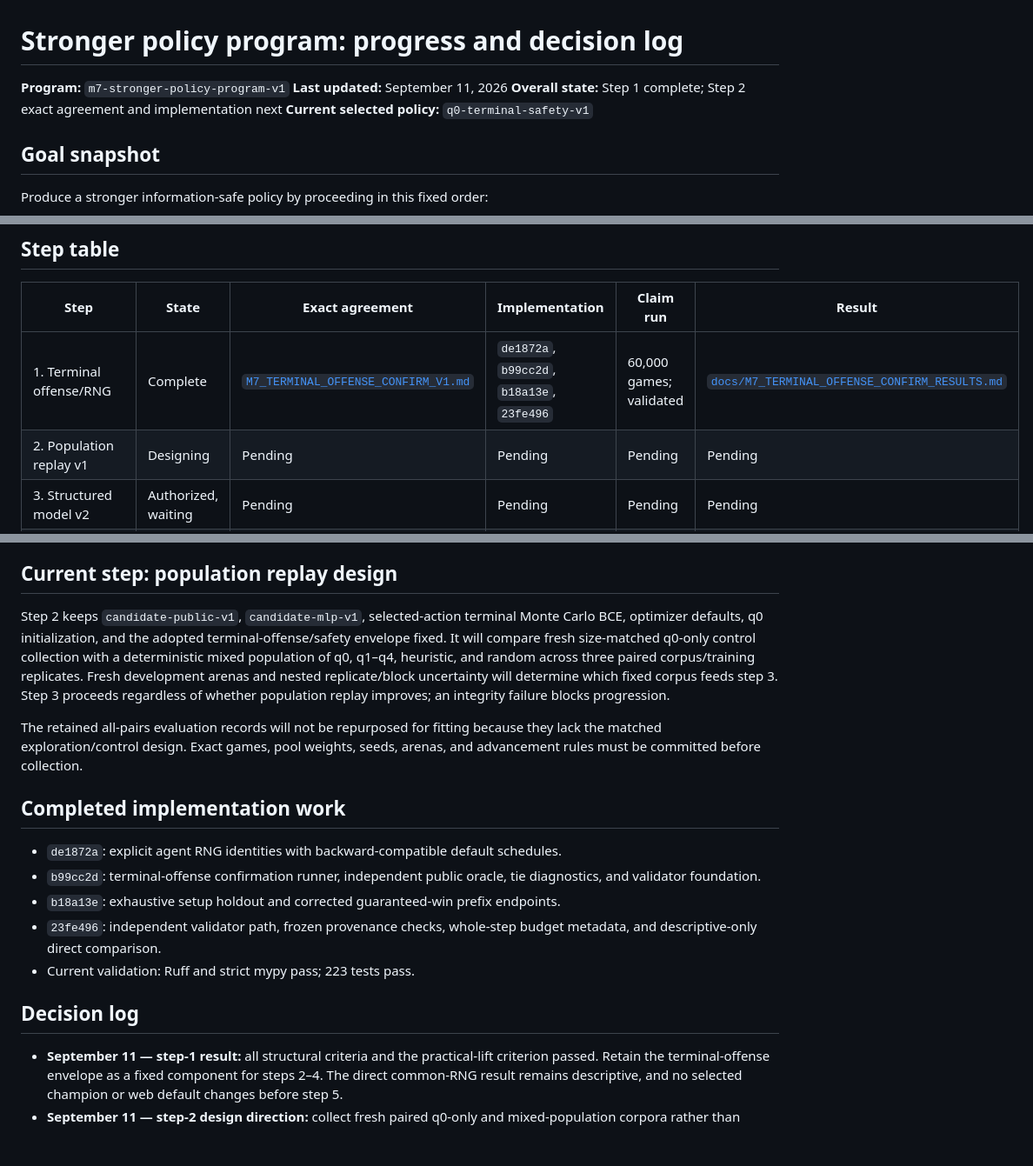
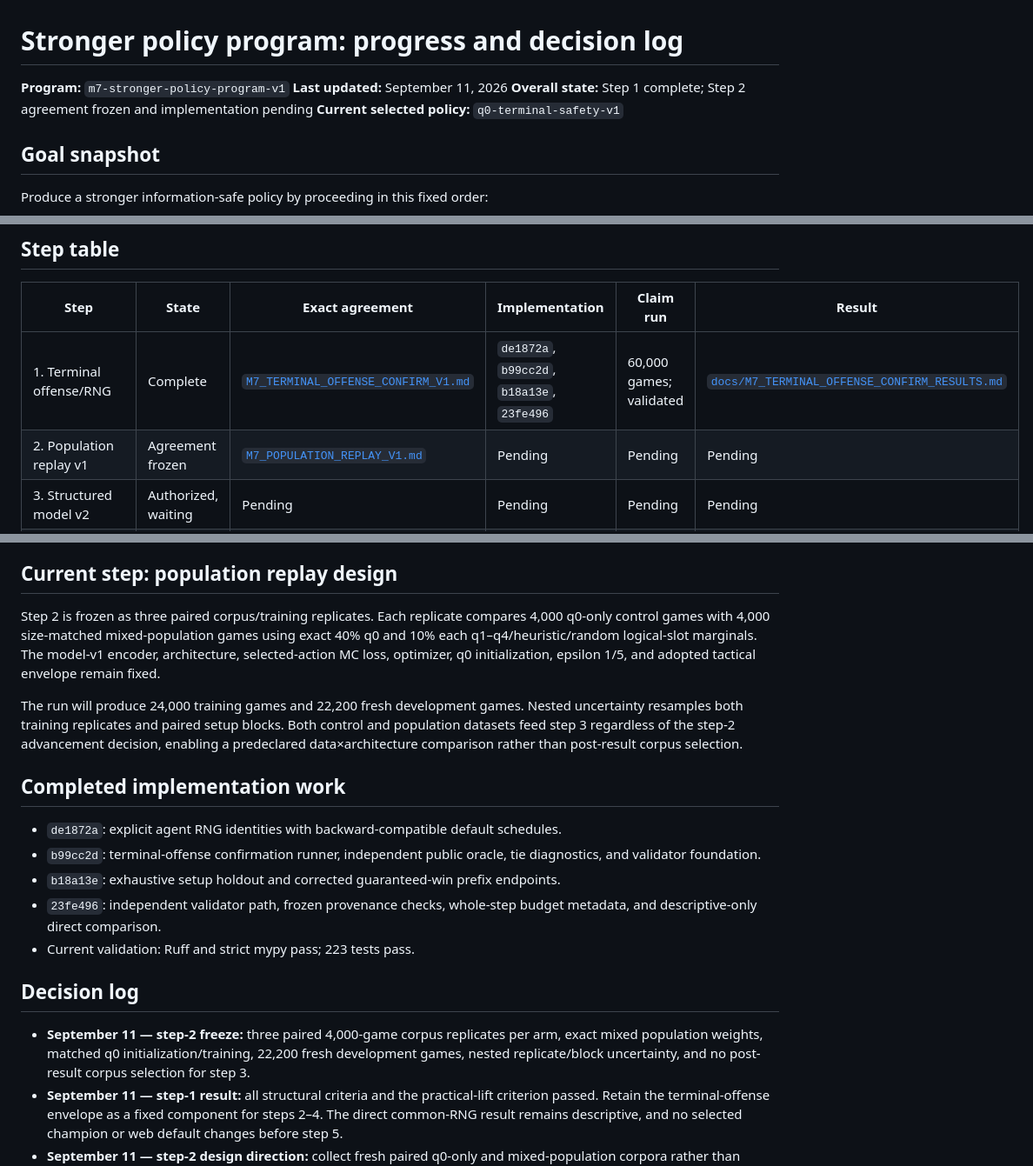
Before and after one commit to jamesrp/agent-avenue-ai, a Markdown page: research/cycles/M7_STRONGER_POLICY_PROGRESS.md, 3 parts joined by grey strips. Shown at 87% size. GitHub-like rendering; blank space fills up the shorter version.

Commit message:
Freeze population replay experiment
Co-authored-by: Shelley <shelley@exe.dev>

```diff
--- a/research/cycles/M7_STRONGER_POLICY_PROGRESS.md
+++ b/research/cycles/M7_STRONGER_POLICY_PROGRESS.md
@@ -2,7 +2,7 @@
 
 **Program:** `m7-stronger-policy-program-v1`
 **Last updated:** September 11, 2026
-**Overall state:** Step 1 complete; Step 2 exact agreement and implementation next
+**Overall state:** Step 1 complete; Step 2 agreement frozen and implementation pending
 **Current selected policy:** `q0-terminal-safety-v1`
 
 ## Goal snapshot
@@ -38,7 +38,7 @@ public-history signaling, and specializes to narrow self-play distributions.
 | Step | State | Exact agreement | Implementation | Claim run | Result |
 | --- | --- | --- | --- | --- | --- |
 | 1. Terminal offense/RNG | Complete | [`M7_TERMINAL_OFFENSE_CONFIRM_V1.md`](M7_TERMINAL_OFFENSE_CONFIRM_V1.md) | `de1872a`, `b99cc2d`, `b18a13e`, `23fe496` | 60,000 games; validated | [`docs/M7_TERMINAL_OFFENSE_CONFIRM_RESULTS.md`](../../docs/M7_TERMINAL_OFFENSE_CONFIRM_RESULTS.md) |
-| 2. Population replay v1 | Designing | Pending | Pending | Pending | Pending |
+| 2. Population replay v1 | Agreement frozen | [`M7_POPULATION_REPLAY_V1.md`](M7_POPULATION_REPLAY_V1.md) | Pending | Pending | Pending |
 | 3. Structured model v2 | Authorized, waiting | Pending | Pending | Pending | Pending |
 | 4. Counterfactual rollouts | Authorized, waiting | Pending | Pending | Pending | Pending |
 | 5. Independent league | Authorized, waiting | Pending | Pending | Pending | Pending |
@@ -54,16 +54,15 @@ now fixed for steps 2–4; no checkpoint or web default changed.
 
 ## Current step: population replay design
 
-Step 2 keeps `candidate-public-v1`, `candidate-mlp-v1`, selected-action terminal Monte Carlo BCE,
-optimizer defaults, q0 initialization, and the adopted terminal-offense/safety envelope fixed. It
-will compare fresh size-matched q0-only control collection with a deterministic mixed population of
-q0, q1–q4, heuristic, and random across three paired corpus/training replicates. Fresh development
-arenas and nested replicate/block uncertainty will determine which fixed corpus feeds step 3. Step 3
-proceeds regardless of whether population replay improves; an integrity failure blocks progression.
+Step 2 is frozen as three paired corpus/training replicates. Each replicate compares 4,000 q0-only
+control games with 4,000 size-matched mixed-population games using exact 40% q0 and 10% each
+q1–q4/heuristic/random logical-slot marginals. The model-v1 encoder, architecture, selected-action MC
+loss, optimizer, q0 initialization, epsilon 1/5, and adopted tactical envelope remain fixed.
 
-The retained all-pairs evaluation records will not be repurposed for fitting because they lack the
-matched exploration/control design. Exact games, pool weights, seeds, arenas, and advancement rules
-must be committed before collection.
+The run will produce 24,000 training games and 22,200 fresh development games. Nested uncertainty
+resamples both training replicates and paired setup blocks. Both control and population datasets feed
+step 3 regardless of the step-2 advancement decision, enabling a predeclared data×architecture
+comparison rather than post-result corpus selection.
 
 ## Completed implementation work
 
@@ -77,6 +76,9 @@ must be committed before collection.
 
 ## Decision log
 
+- **September 11 — step-2 freeze:** three paired 4,000-game corpus replicates per arm, exact mixed
+  population weights, matched q0 initialization/training, 22,200 fresh development games, nested
+  replicate/block uncertainty, and no post-result corpus selection for step 3.
 - **September 11 — step-1 result:** all structural criteria and the practical-lift criterion passed.
   Retain the terminal-offense envelope as a fixed component for steps 2–4. The direct common-RNG
   result remains descriptive, and no selected champion or web default changes before step 5.
```
Also changed, not shown: research/cycles/M7_POPULATION_REPLAY_V1.md (added, +202 -0 lines).
